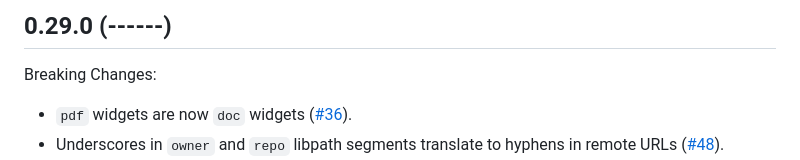
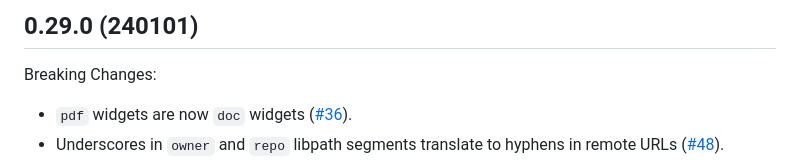
Before and after one commit to proofscape/pise, a Markdown page: CHANGELOG.md, the part around the change. Drawn GitHub-style.

Commit message:
Version 0.29.0

```diff
--- a/CHANGELOG.md
+++ b/CHANGELOG.md
@@ -1,4 +1,4 @@
-## 0.29.0 (------)
+## 0.29.0 (240101)
 
 Breaking Changes:
 
```
